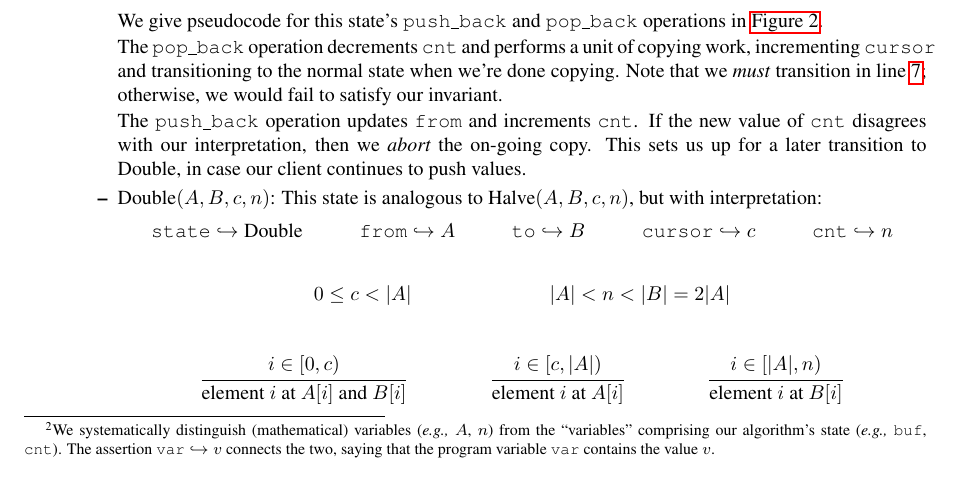
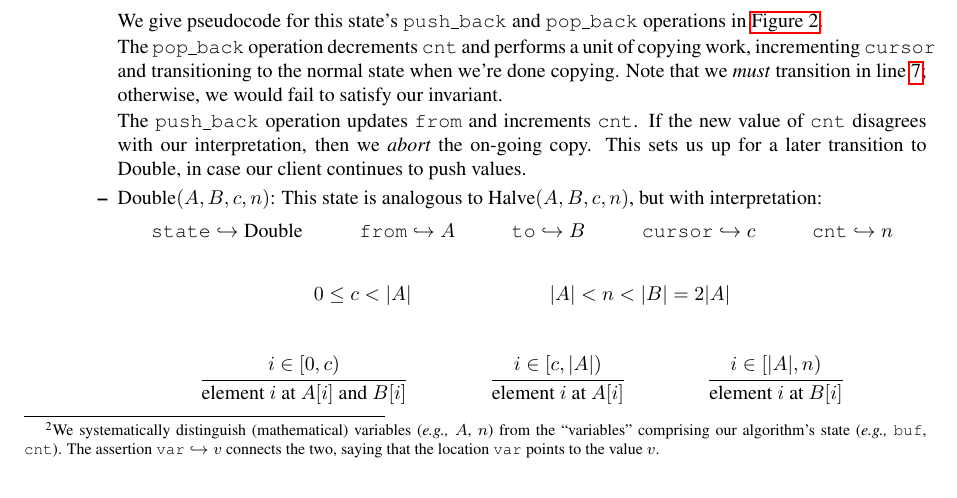
Before and after one commit to felipeqc/alg-class, a LaTeX document (ex02.tex): part of page 4 of 5, cut so that both start at the same text. Compiled offline with pdfLaTeX.

Commit message:
clarified footnote.

```diff
--- a/ex02.tex
+++ b/ex02.tex
@@ -327,7 +327,7 @@ We can trivially implement the $\<size>$ operation atop more primitive arrays th
 	In this state, we proceed much as in the amortized data structure; \ie the fixed-size array $A$ stores $n$ items where $0 \le n < |A| =: w$.
 	Our interpretation requires\footnote{%
 		We systematically distinguish (mathematical) variables (\eg $A$, $n$) from the ``variables'' comprising our algorithm's state (\eg $\<buf>$, $\<cnt>$).
-		The assertion $\<var> \pointsto v$ connects the two, saying that the program variable $\<var>$ contains the value $v$.
+		The assertion $\<var> \pointsto v$ connects the two, saying that the location $\<var>$ points to the value $v$.
 	}
 	\begin{mathpar}
 		\<state>\pointsto \<Normal> \and
```
